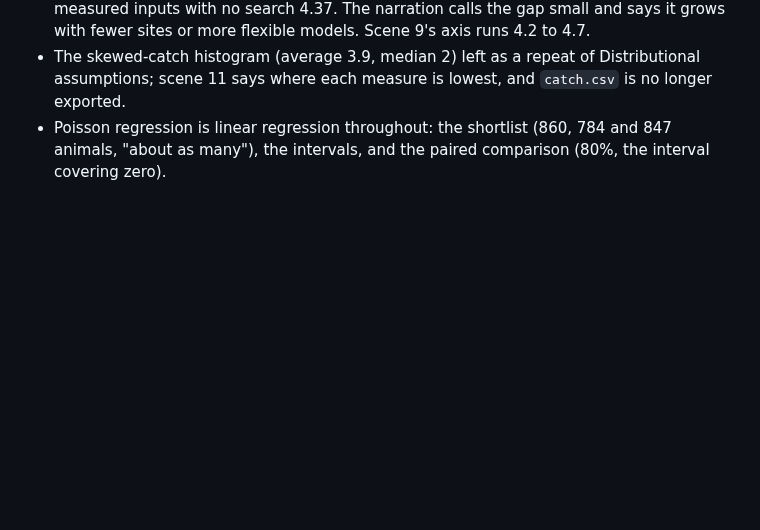
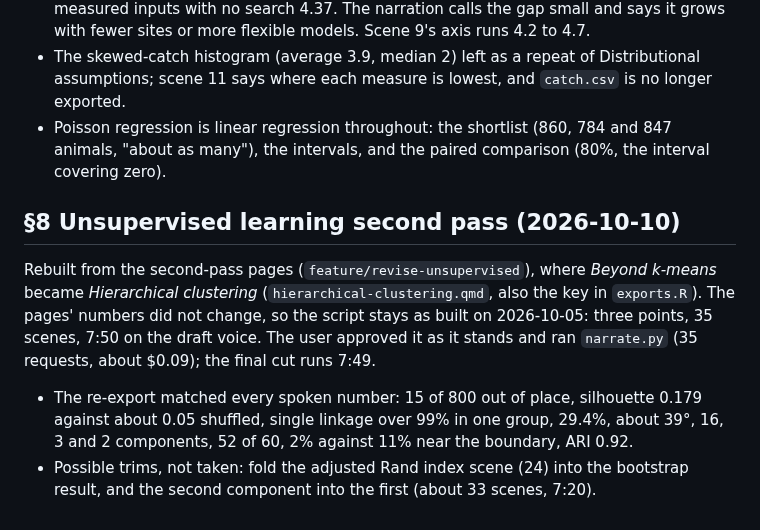
Before and after one commit to hi-digital-ml-ai/ml-basic, a Markdown page: .claude/videos.md, the part around the change. Rendered like a GitHub page; blank space fills up the shorter version.

Commit message:
Record the §8 Gemini narration
Co-Authored-By: Claude Opus 5.5 (1M context) <noreply@anthropic.com>
Claude-Session: https://claude.ai/code/session_016ezErpkBH4UddzozFWHPPR

```diff
--- a/.claude/videos.md
+++ b/.claude/videos.md
@@ -1022,3 +1022,17 @@ blocks it.
 - Poisson regression is linear regression throughout: the shortlist (860, 784 and 847
   animals, "about as many"), the intervals, and the paired comparison (80%, the
   interval covering zero).
+
+## §8 Unsupervised learning second pass (2026-10-10)
+
+Rebuilt from the second-pass pages (`feature/revise-unsupervised`), where
+*Beyond k-means* became *Hierarchical clustering* (`hierarchical-clustering.qmd`, also
+the key in `exports.R`). The pages' numbers did not change, so the script stays as built
+on 2026-10-05: three points, 35 scenes, 7:50 on the draft voice. The user approved it as
+it stands and ran `narrate.py` (35 requests, about $0.09); the final cut runs 7:49.
+
+- The re-export matched every spoken number: 15 of 800 out of place, silhouette 0.179
+  against about 0.05 shuffled, single linkage over 99% in one group, 29.4%, about 39°,
+  16, 3 and 2 components, 52 of 60, 2% against 11% near the boundary, ARI 0.92.
+- Possible trims, not taken: fold the adjusted Rand index scene (24) into the bootstrap
+  result, and the second component into the first (about 33 scenes, 7:20).
```
